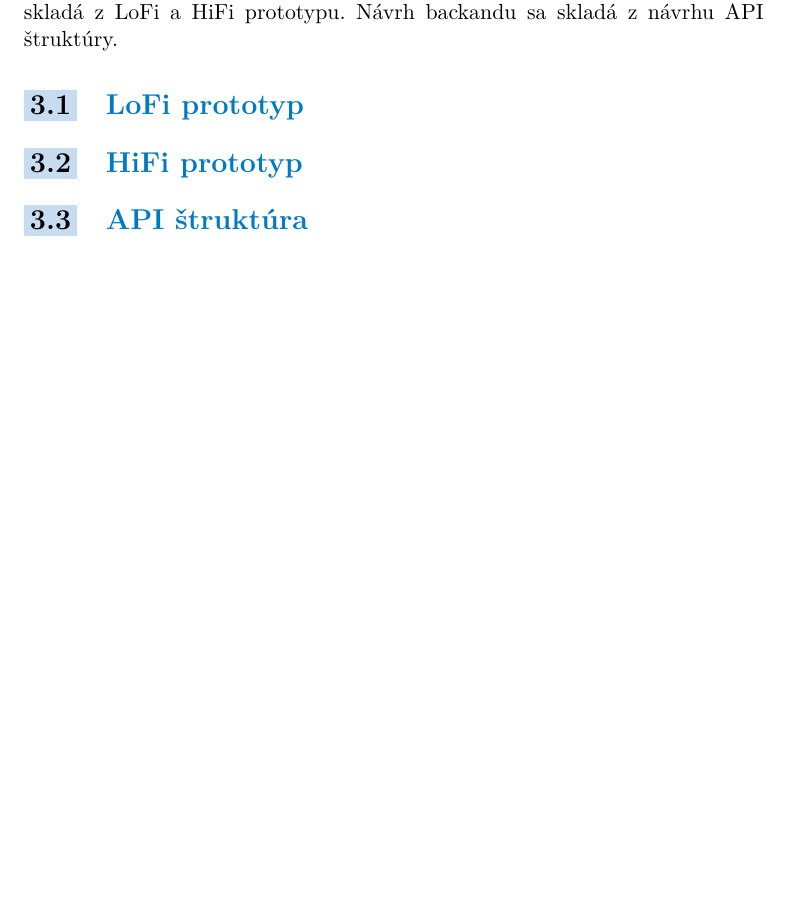
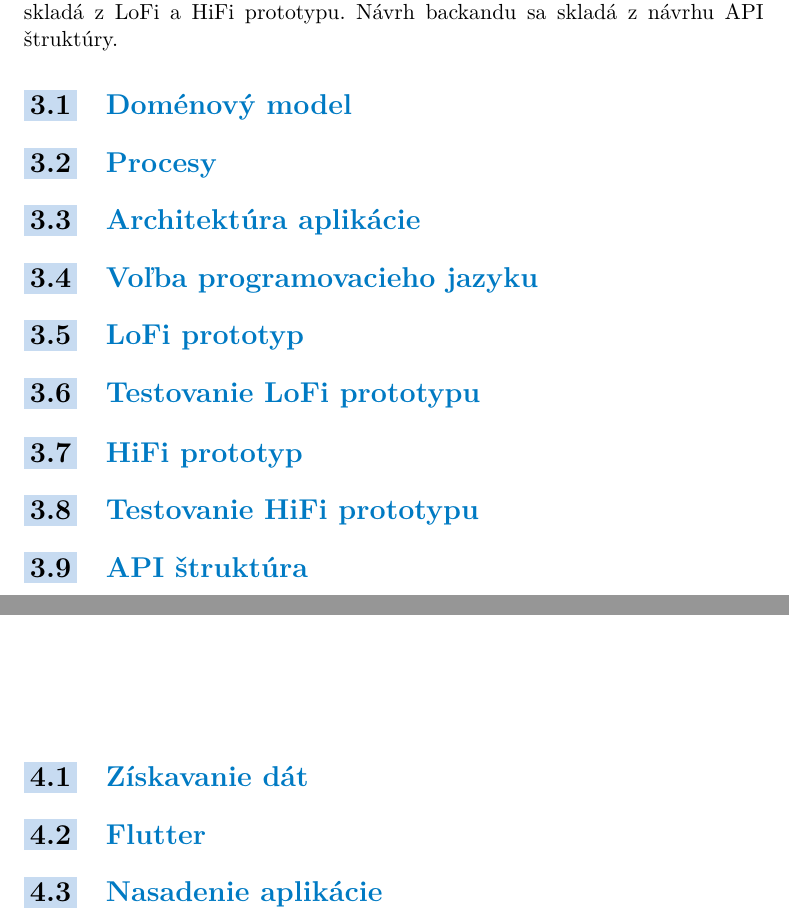
Before and after one commit to galagt/scouthpath-text, a LaTeX thesis (ctufit-thesis.tex, which reads text/chapter2_navrh.tex): part of page 23 of 28 before the commit and two parts of pages 23 and 24 of 28 after it, the two joined at a grey line, cut so that both start at the same text, the shorter picture padded with empty space. The pictures show the PDF file ctufit-thesis.pdf that the author committed with the source.

Commit message:
skeleton of sections

```diff
--- a/text/chapter2_navrh.tex
+++ b/text/chapter2_navrh.tex
@@ -1,10 +1,25 @@
 \chapter{Návrh}
 Táto kapitola sa venuje návrhu frontendu a backendu. Návrh frontendu sa skladá z LoFi a HiFi prototypu. Návrh backandu sa skladá z návrhu API štruktúry.
+
+\section{Doménový model}
+
+\section{Procesy}
+
+
+\section{Architektúra aplikácie}
+
+
+\section{Voľba programovacieho jazyku}
 
 \section{LoFi prototyp}
 
 
+\section{Testovanie LoFi prototypu}
+
 \section{HiFi prototyp}
 
 
+\section{Testovanie HiFi prototypu}
+
+
 \section{API štruktúra}
```
Also changed, not shown: text/chapter0_teoria.tex (+4 -2 lines), text/chapter3_implementacia.tex (+6 -0 lines), text/chapter4_testovanie.tex (+1 -1 lines), text/chapter5_zaver.tex (+3 -0 lines), ctufit-thesis.pdf, text/chapter1_analyza.tex (line endings or trailing spaces).
